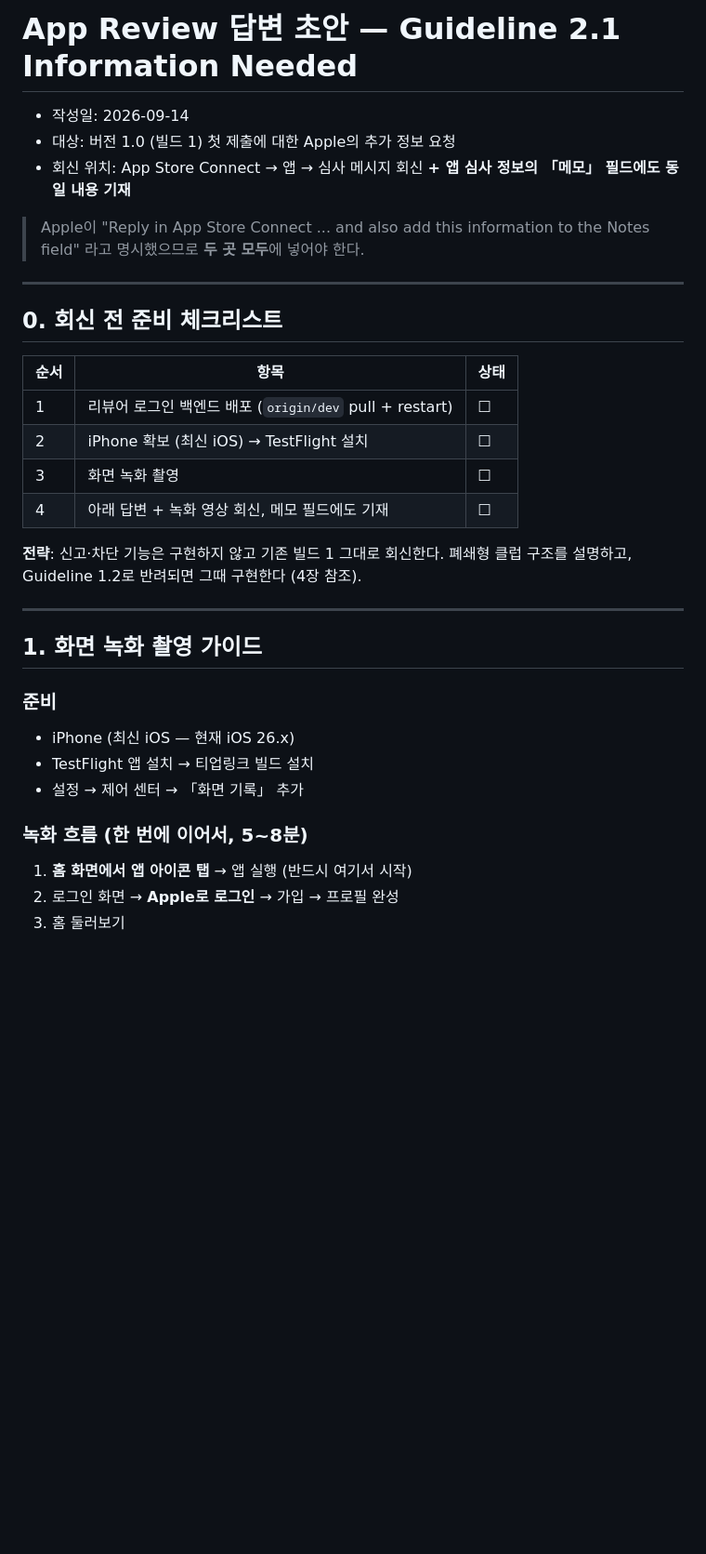
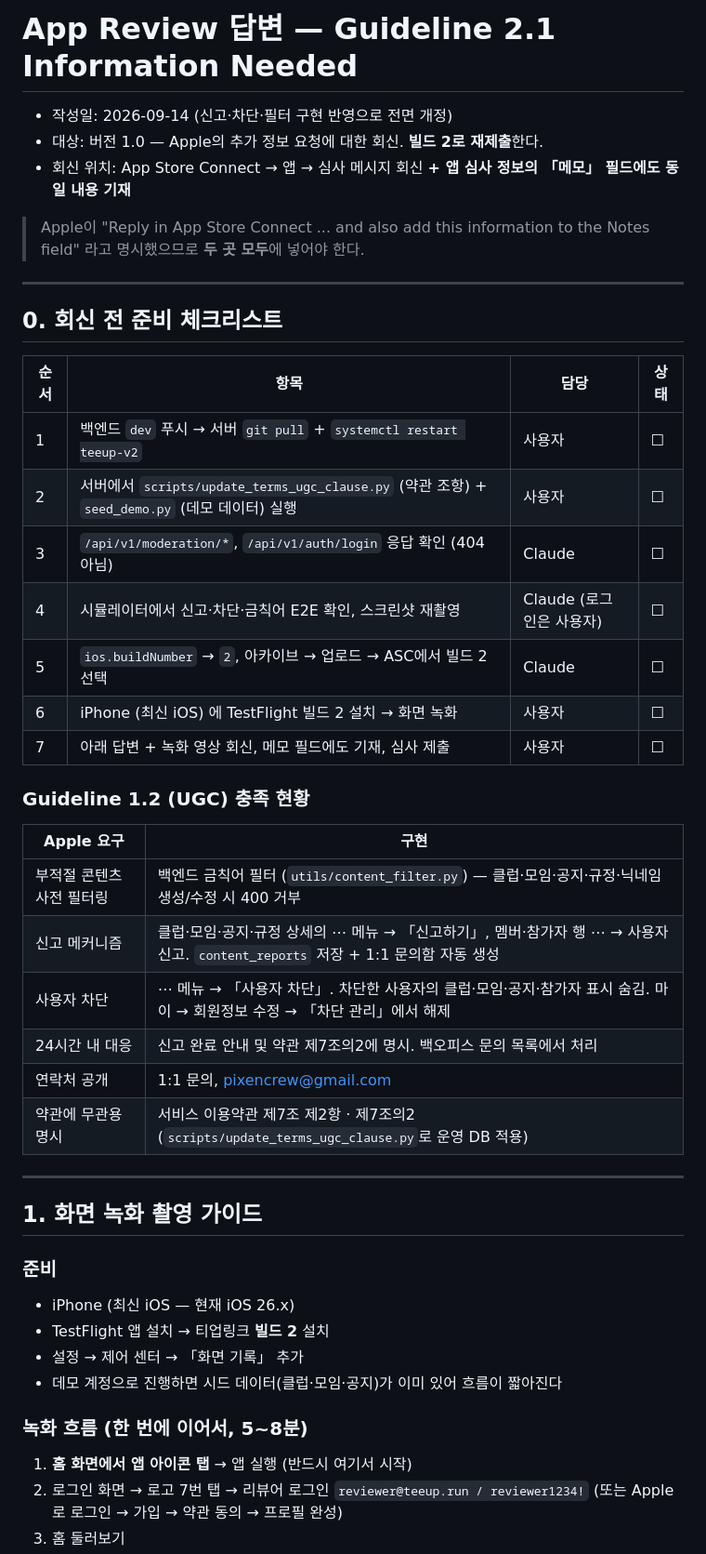
Before and after one commit to teeup-kr/teeup-v2-reactnative, a Markdown page: md/appstore-review-reply.md, the part around one of its changes. Shown at 93% size. Drawn GitHub-style; blank space fills up the shorter version.

Commit message:
RUN-75 <docs> : 심사 회신을 신고·차단·금칙어 필터 구현 기준으로 전면 개정
Co-Authored-By: Claude Opus 5 <noreply@anthropic.com>

```diff
--- a/md/appstore-review-reply.md
+++ b/md/appstore-review-reply.md
@@ -1,7 +1,7 @@
-# App Review 답변 초안 — Guideline 2.1 Information Needed
+# App Review 답변 — Guideline 2.1 Information Needed
 
-- 작성일: 2026-09-14
-- 대상: 버전 1.0 (빌드 1) 첫 제출에 대한 Apple의 추가 정보 요청
+- 작성일: 2026-09-14 (신고·차단·필터 구현 반영으로 전면 개정)
+- 대상: 버전 1.0 — Apple의 추가 정보 요청에 대한 회신. **빌드 2로 재제출**한다.
 - 회신 위치: App Store Connect → 앱 → 심사 메시지 회신 **+ 앱 심사 정보의 「메모」 필드에도 동일 내용 기재**
 
 > Apple이 "Reply in App Store Connect ... and also add this information to the Notes field"
@@ -11,15 +11,26 @@
 
 ## 0. 회신 전 준비 체크리스트
 
-| 순서 | 항목 | 상태 |
-| --- | --- | --- |
-| 1 | 리뷰어 로그인 백엔드 배포 (`origin/dev` pull + restart) | ☐ |
-| 2 | iPhone 확보 (최신 iOS) → TestFlight 설치 | ☐ |
-| 3 | 화면 녹화 촬영 | ☐ |
-| 4 | 아래 답변 + 녹화 영상 회신, 메모 필드에도 기재 | ☐ |
+| 순서 | 항목 | 담당 | 상태 |
+| --- | --- | --- | --- |
+| 1 | 백엔드 `dev` 푸시 → 서버 `git pull` + `systemctl restart teeup-v2` | 사용자 | ☐ |
+| 2 | 서버에서 `scripts/update_terms_ugc_clause.py` (약관 조항) + `seed_demo.py` (데모 데이터) 실행 | 사용자 | ☐ |
+| 3 | `/api/v1/moderation/*`, `/api/v1/auth/login` 응답 확인 (404 아님) | Claude | ☐ |
+| 4 | 시뮬레이터에서 신고·차단·금칙어 E2E 확인, 스크린샷 재촬영 | Claude (로그인은 사용자) | ☐ |
+| 5 | `ios.buildNumber` → `2`, 아카이브 → 업로드 → ASC에서 빌드 2 선택 | Claude | ☐ |
+| 6 | iPhone (최신 iOS) 에 TestFlight 빌드 2 설치 → 화면 녹화 | 사용자 | ☐ |
+| 7 | 아래 답변 + 녹화 영상 회신, 메모 필드에도 기재, 심사 제출 | 사용자 | ☐ |
 
-**전략**: 신고·차단 기능은 구현하지 않고 기존 빌드 1 그대로 회신한다.
-폐쇄형 클럽 구조를 설명하고, Guideline 1.2로 반려되면 그때 구현한다 (4장 참조).
+### Guideline 1.2 (UGC) 충족 현황
+
+| Apple 요구 | 구현 |
+| --- | --- |
+| 부적절 콘텐츠 사전 필터링 | 백엔드 금칙어 필터 (`utils/content_filter.py`) — 클럽·모임·공지·규정·닉네임 생성/수정 시 400 거부 |
+| 신고 메커니즘 | 클럽·모임·공지·규정 상세의 ⋯ 메뉴 → 「신고하기」, 멤버·참가자 행 ⋯ → 사용자 신고. `content_reports` 저장 + 1:1 문의함 자동 생성 |
+| 사용자 차단 | ⋯ 메뉴 → 「사용자 차단」. 차단한 사용자의 클럽·모임·공지·참가자 표시 숨김. 마이 → 회원정보 수정 → 「차단 관리」에서 해제 |
+| 24시간 내 대응 | 신고 완료 안내 및 약관 제7조의2에 명시. 백오피스 문의 목록에서 처리 |
+| 연락처 공개 | 1:1 문의, pixencrew@gmail.com |
+| 약관에 무관용 명시 | 서비스 이용약관 제7조 제2항 · 제7조의2 (`scripts/update_terms_ugc_clause.py`로 운영 DB 적용) |
 
 ---
 
@@ -28,11 +39,13 @@
 ### 준비
 
 - iPhone (최신 iOS — 현재 iOS 26.x)
-- TestFlight 앱 설치 → 티업링크 빌드 설치
+- TestFlight 앱 설치 → 티업링크 **빌드 2** 설치
 - 설정 → 제어 센터 → 「화면 기록」 추가
+- 데모 계정으로 진행하면 시드 데이터(클럽·모임·공지)가 이미 있어 흐름이 짧아진다
 
 ### 녹화 흐름 (한 번에 이어서, 5~8분)
 
 1. **홈 화면에서 앱 아이콘 탭** → 앱 실행 (반드시 여기서 시작)
-2. 로그인 화면 → **Apple로 로그인** → 가입 → 프로필 완성
+2. 로그인 화면 → 로고 7번 탭 → 리뷰어 로그인 `reviewer@teeup.run / reviewer1234!`
+   (또는 Apple로 로그인 → 가입 → 약관 동의 → 프로필 완성)
 3. 홈 둘러보기
```
Also changed, not shown: other parts of md/appstore-review-reply.md (+87 -66 lines).
